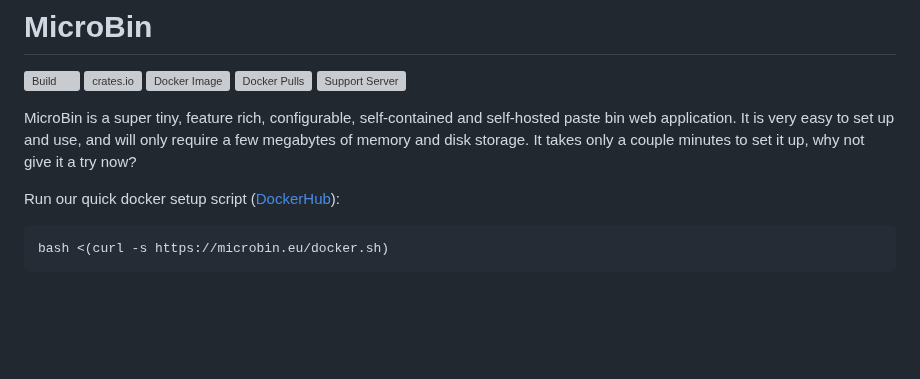
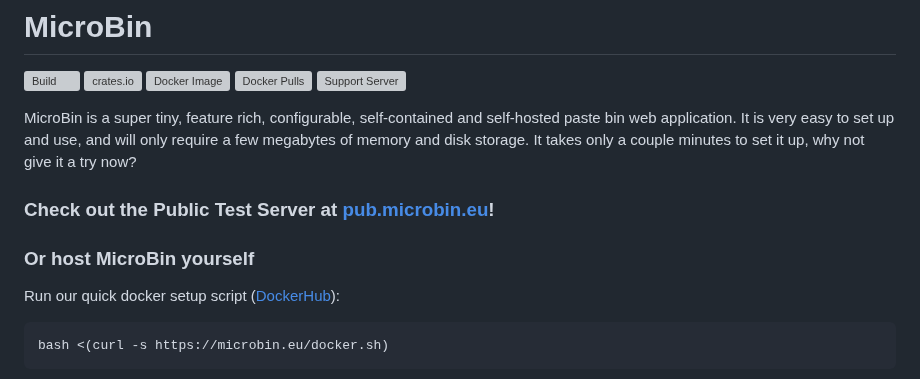
Before and after one commit to szabodanika/microbin, a Markdown page: README.md, the part around the change. Drawn GitHub-style; blank space fills up the shorter version; grey boxes are pictures that could not be loaded.

Commit message:
Update README.md
Added link to PTS

````diff
--- a/README.md
+++ b/README.md
@@ -11,6 +11,9 @@
 
 MicroBin is a super tiny, feature rich, configurable, self-contained and self-hosted paste bin web application. It is very easy to set up and use, and will only require a few megabytes of memory and disk storage. It takes only a couple minutes to set it up, why not give it a try now?
 
+### Check out the Public Test Server at [pub.microbin.eu](https://pub.microbin.eu)!
+
+### Or host MicroBin yourself
 
 Run our quick docker setup script ([DockerHub](https://hub.docker.com/r/danielszabo99/microbin)):
 ```bash
````
